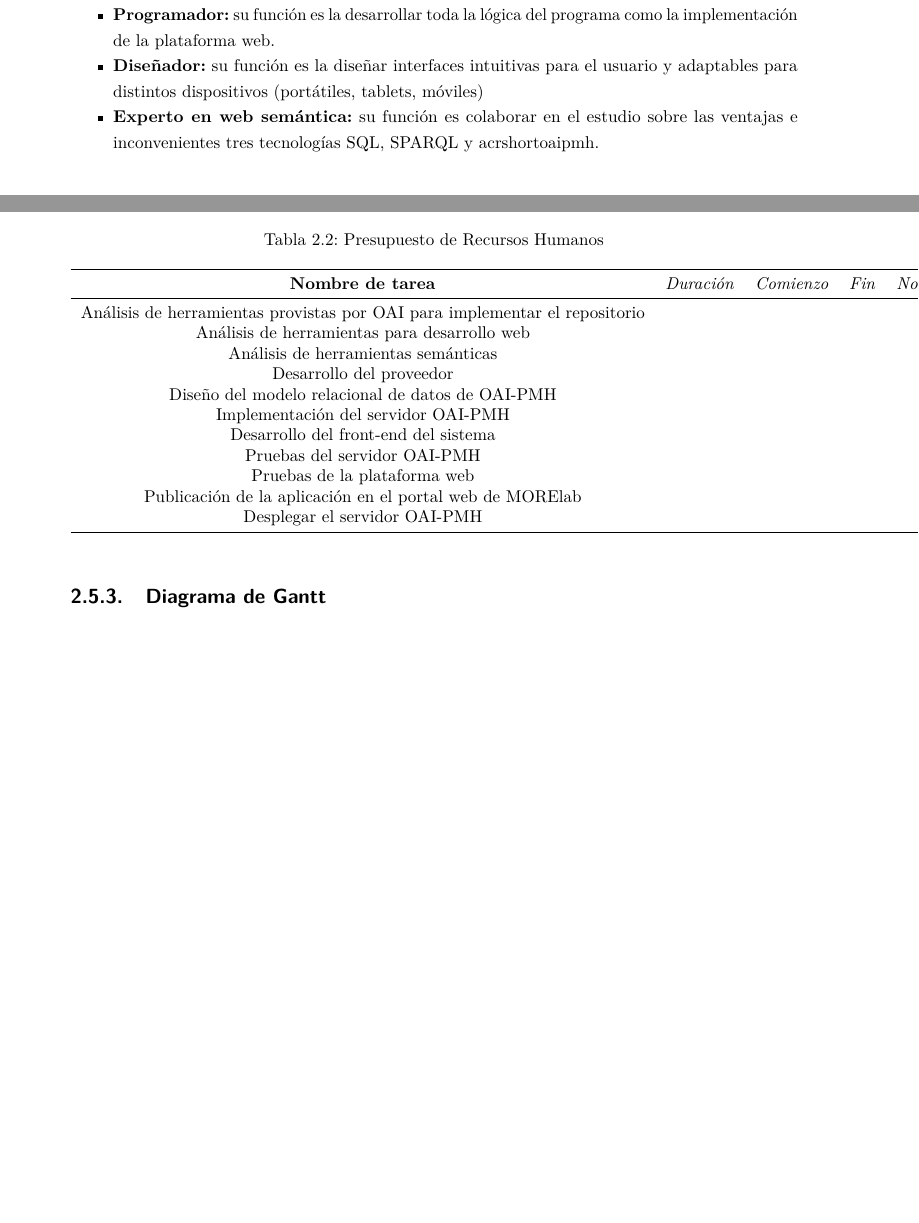
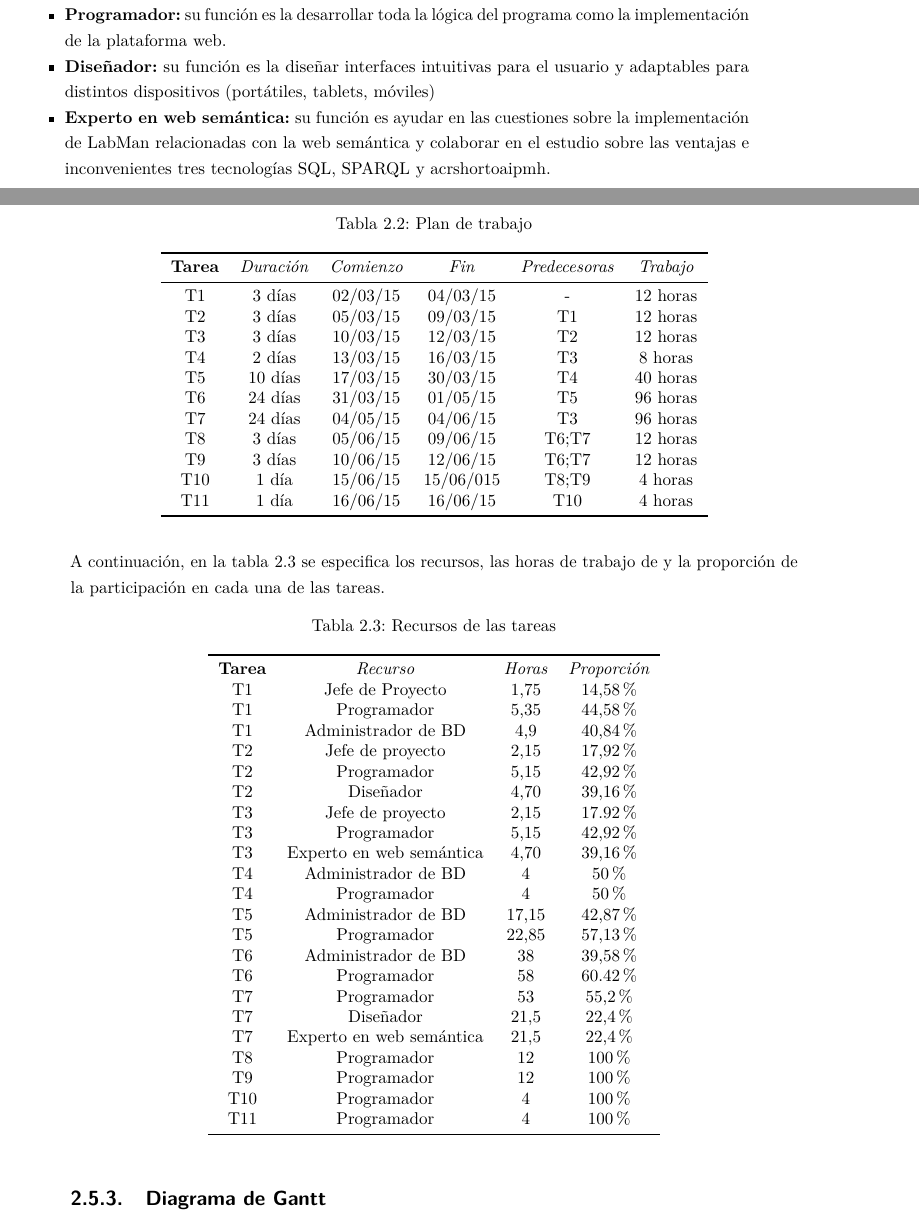
Before and after one commit to Alchemy-Meister/PFG, a LaTeX thesis (PFG-Jesus-Sesma.tex, which reads content/organization/human-resources.tex, content/planification/work-plan.tex): two parts of pages 29 and 31 of 54 before the commit and two parts of pages 28 and 31 of 54 after it, joined at a grey line, cut so that both start at the same text, the shorter picture padded with empty space. Compiled offline with pdfLaTeX.

Commit message:
work plan is now finished

```diff
--- a/content/organization/human-resources.tex
+++ b/content/organization/human-resources.tex
@@ -7,5 +7,5 @@ El equipo de trabajo estará formado por los siguientes perfiles directamente re
 	\item \textbf{Administrador de \acrlong{bd}}: su función es la de gestionar de una manera óptima la base de datos PostgreSQL y SPARQL además de colaborar en el estudio sobre las ventajas e inconvenientes tres tecnologías \acrshort{sql}, \acrshort{sparql} y acrshort{oaipmh}.
 	\item \textbf{Programador:} su función es la desarrollar toda la lógica del programa como la implementación de la plataforma web.
 	\item \textbf{Diseñador:} su función es la diseñar interfaces intuitivas para el usuario y adaptables para distintos dispositivos (portátiles, tablets, móviles)
-	\item \textbf{Experto en web semántica:} su función es colaborar en el estudio sobre las ventajas e inconvenientes tres tecnologías \acrshort{sql}, \acrshort{sparql} y acrshort{oaipmh}.
+	\item \textbf{Experto en web semántica:} su función es ayudar en las cuestiones sobre la implementación de \acrshort{labman} relacionadas con la web semántica y colaborar en el estudio sobre las ventajas e inconvenientes tres tecnologías \acrshort{sql}, \acrshort{sparql} y acrshort{oaipmh}.
 \end{itemize}
--- a/content/planification/work-plan.tex
+++ b/content/planification/work-plan.tex
@@ -4,22 +4,58 @@ En la tabla \ref{tab:work_plan} se especifica el plan de trabajo planificado.
 
 \begin{table}[htp]
 	\centering
-	\caption{Presupuesto de Recursos Humanos}\label{tab:work_plan}
-	\begin{tabular}{ccccccc}
+	\caption{Plan de trabajo}\label{tab:work_plan}
+	\begin{tabular}{cccccc}
 		\toprule
-    	\textbf{Nombre de tarea} & \emph{Duración} & \emph{Comienzo} & \emph{Fin} & \emph{Nombres de los recursos} & \emph{Predecesoras} & \emph{Trabajo}\\
+    	\textbf{Tarea} & \emph{Duración} & \emph{Comienzo} & \emph{Fin} & \emph{Predecesoras} & \emph{Trabajo}\\
     	\midrule
-    	Análisis de herramientas provistas por \acrshort{oai} para implementar el repositorio\\
-    	Análisis de herramientas para desarrollo web\\
-    	Análisis de herramientas semánticas\\
-    	Desarrollo del proveedor\\
-    	Diseño del modelo relacional de datos de \acrshort{oaipmh}\\
-    	Implementación del servidor \acrshort{oaipmh}\\
-    	Desarrollo del front-end del sistema\\
-    	Pruebas del servidor \acrshort{oaipmh}\\
-    	Pruebas de la plataforma web\\
-    	Publicación de la aplicación en el portal web de MORElab\\
-    	Desplegar el servidor \acrshort{oaipmh}\\
+    	T1 & 3 días & 02/03/15 & 04/03/15 & - & 12 horas\\
+    	T2 & 3 días & 05/03/15 & 09/03/15 & T1 & 12 horas\\
+    	T3 & 3 días & 10/03/15 & 12/03/15 & T2 & 12 horas\\
+    	T4 & 2 días & 13/03/15 & 16/03/15 & T3 & 8 horas\\
+    	T5 & 10 días & 17/03/15 & 30/03/15 & T4 & 40 horas\\
+    	T6 & 24 días & 31/03/15 & 01/05/15 & T5 & 96 horas\\
+    	T7 & 24 días & 04/05/15 & 04/06/15 & T3 & 96 horas\\
+    	T8 & 3 días & 05/06/15 & 09/06/15 & T6;T7 & 12 horas\\
+    	T9 & 3 días & 10/06/15 & 12/06/15 & T6;T7 & 12 horas\\
+    	T10 & 1 día & 15/06/15 & 15/06/015 & T8;T9 & 4 horas\\
+    	T11 & 1 día & 16/06/15 & 16/06/15 & T10 & 4 horas\\
     	\bottomrule
     \end{tabular}
 \end{table}
+
+\FloatBarrier
+
+A continuación, en la tabla \ref{tab:recursos} se especifica los recursos, las horas de trabajo de y la proporción de la participación en cada una de las tareas.
+
+\begin{table}[htp]
+	\centering
+	\caption{Recursos de las tareas}\label{tab:recursos}
+	\begin{tabular}{cccc}
+		\toprule
+		\textbf{Tarea} & \emph{Recurso} & \emph{Horas} & \emph{Proporción}\\
+		T1 & Jefe de Proyecto & 1,75 & 14,58\%\\
+		T1 & Programador & 5,35 & 44,58\%\\
+		T1 & Administrador de \acrshort{bd} & 4,9 & 40,84\%\\
+		T2 & Jefe de proyecto & 2,15 & 17,92\%\\
+		T2 & Programador & 5,15 & 42,92\%\\
+		T2 & Diseñador & 4,70 & 39,16\%\\
+		T3 & Jefe de proyecto & 2,15 & 17.92\%\\
+		T3 & Programador & 5,15 & 42,92\%\\
+		T3 & Experto en web semántica & 4,70 & 39,16\%\\
+		T4 & Administrador de \acrshort{bd} & 4 & 50\%\\
+		T4 & Programador & 4 & 50\%\\
+		T5 & Administrador de \acrshort{bd} & 17,15 & 42,87\%\\
+		T5 & Programador & 22,85 & 57,13\%\\
+		T6 & Administrador de \acrshort{bd} & 38 & 39,58\%\\
+		T6 & Programador & 58 & 60.42\%\\
+		T7 & Programador & 53 & 55,2\%\\
+		T7 & Diseñador & 21,5 & 22,4\%\\
+		T7 & Experto en web semántica & 21,5 & 22,4\%\\
+		T8 & Programador & 12 & 100\%\\
+		T9 & Programador & 12 & 100\%\\
+		T10 & Programador & 4 & 100\%\\
+		T11 & Programador & 4 & 100\%\\
+		\bottomrule
+    \end{tabular}
+\end{table}
```
Also changed, not shown: content/organization/schema.tex (+6 -6 lines), content/planification/network-diagram.tex (+3 -3 lines), content/project-objectives.tex (+0 -2 lines).
